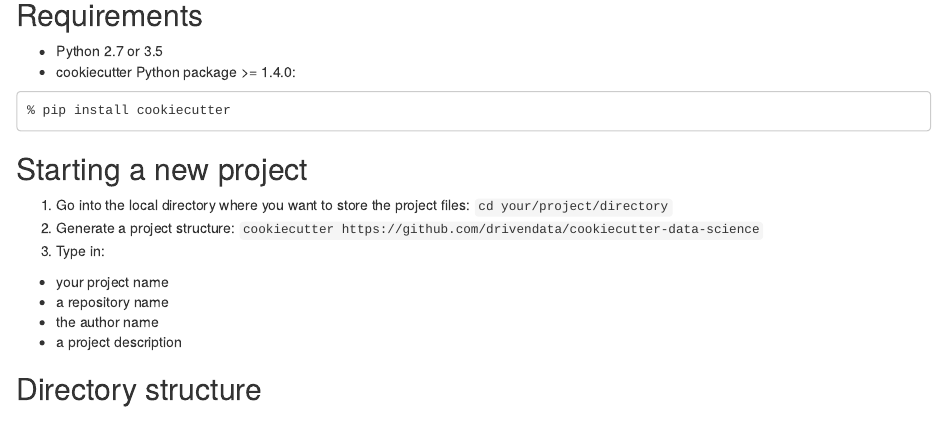
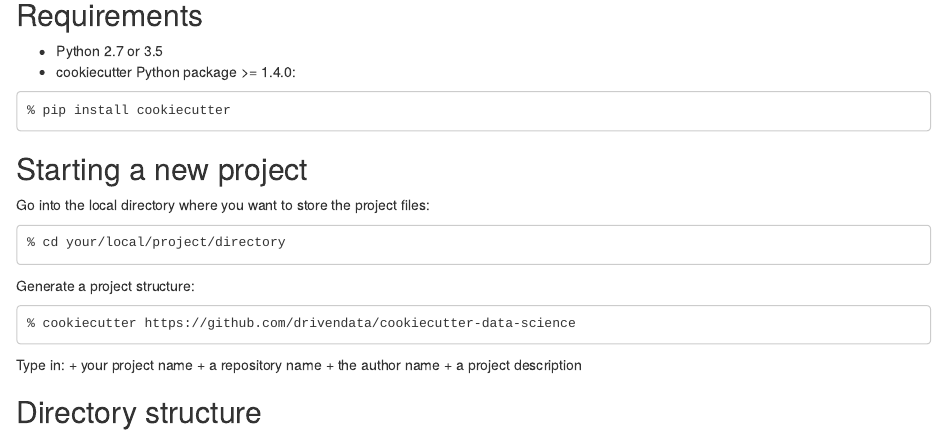
Before and after one commit to eolecvk/data_science_project_structure, an R Markdown document (2_cookiecutter_datascience.Rmd): the page in a window 1100 px wide, from 130 px down. Rendered offline with R 4.5, knitr and Pandoc, with nearby package versions.

Commit message:
Update 2_cookiecutter_datascience.Rmd

````diff
--- a/2_cookiecutter_datascience.Rmd
+++ b/2_cookiecutter_datascience.Rmd
@@ -13,9 +13,15 @@
 
 ## Starting a new project
 
-1. Go into the local directory where you want to store the project files: `cd your/project/directory`
-1. Generate a project structure: `cookiecutter https://github.com/drivendata/cookiecutter-data-science`
-1. Type in:
+Go into the local directory where you want to store the project files:
+```
+% cd your/local/project/directory
+```
+Generate a project structure:
+```
+% cookiecutter https://github.com/drivendata/cookiecutter-data-science
+```
+Type in:
  + your project name
  + a repository name
  + the author name
````
